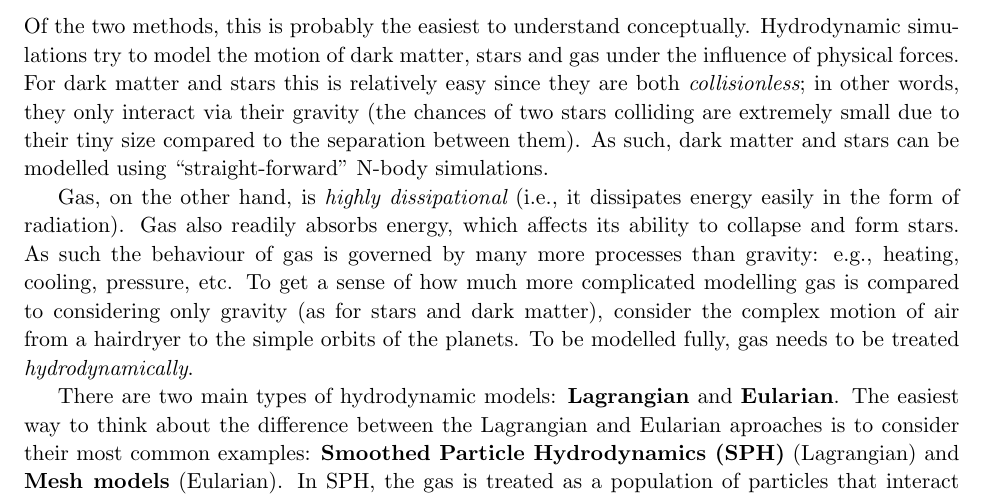
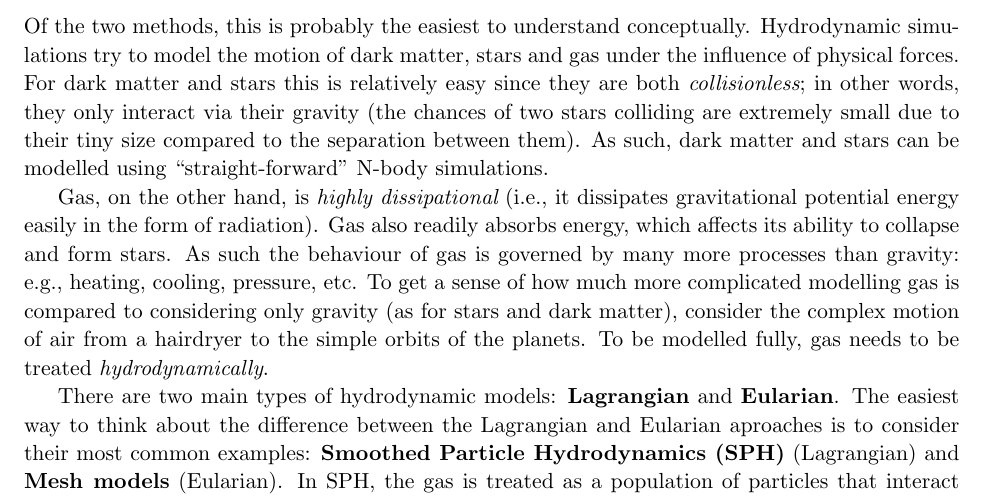
Before and after one commit to jrmullaney/GalaxyCourse, a LaTeX document (Notes/L03_Notes/L3_Notes.tex): part of page 2 of 7, cut so that both start at the same text. Compiled offline with pdfLaTeX.

Commit message:
Updated L slides 1-4

```diff
--- a/Notes/L03_Notes/L3_Notes.tex
+++ b/Notes/L03_Notes/L3_Notes.tex
@@ -84,7 +84,7 @@ matter and stars can be modelled using ``straight-forward'' N-body
 simulations.
 
 Gas, on the other hand, is {\it highly dissipational} (i.e., it
-dissipates energy easily in the form of radiation). Gas also readily
+dissipates gravitational potential energy easily in the form of radiation). Gas also readily
 absorbs energy, which affects its ability to collapse and form
 stars. As such the behaviour of gas is governed by many more processes
 than gravity: e.g., heating, cooling, pressure, etc. To get a sense of
```
Also changed, not shown: Notes/L03_Notes/L3_Notes.pdf.
